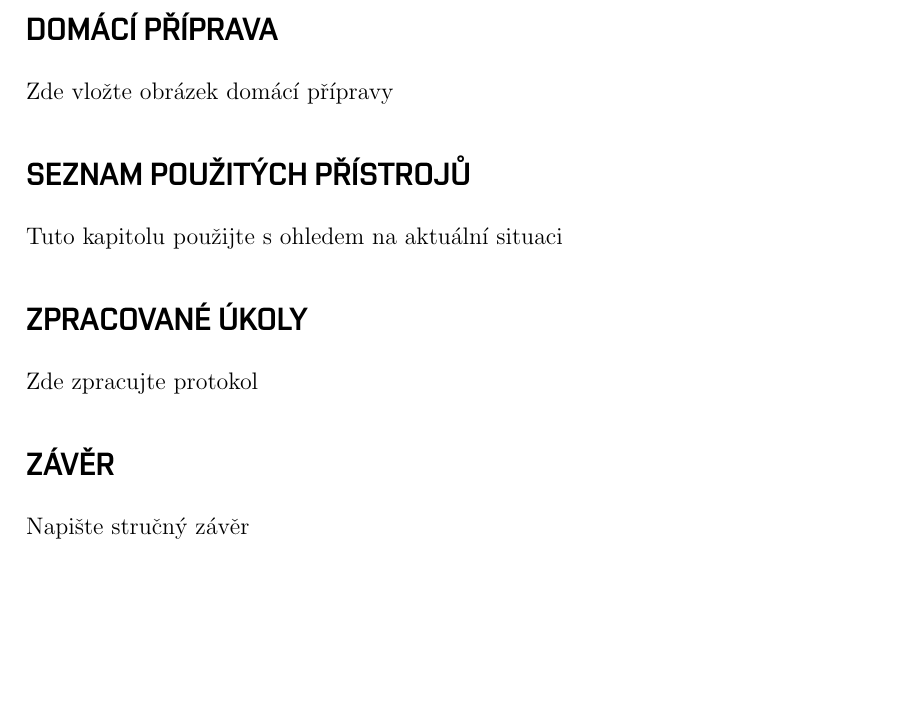
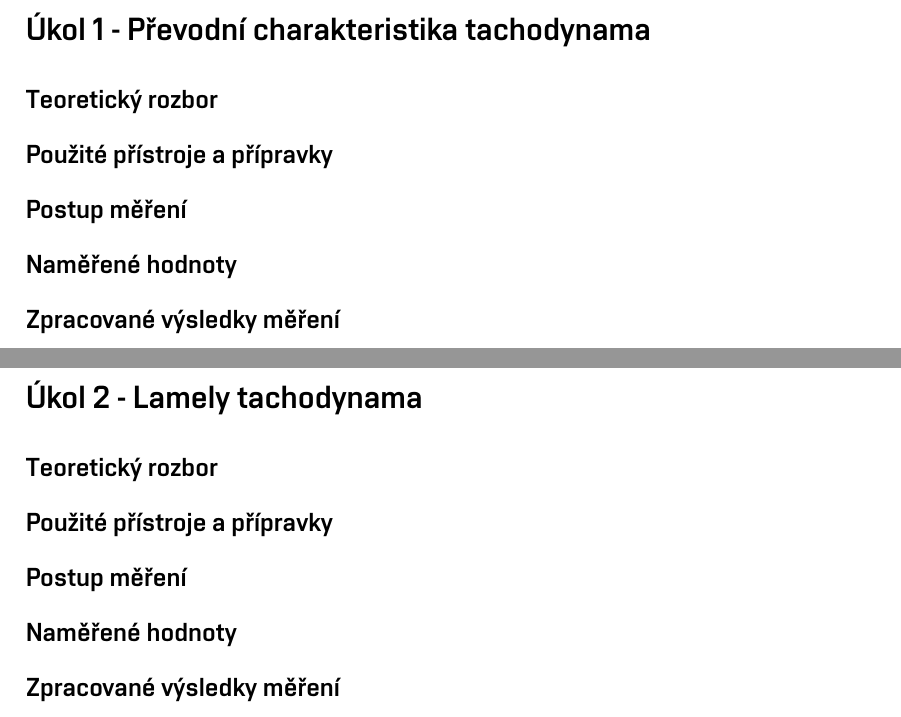
Before and after one commit to VaclavHoracekk/SNI, a LaTeX document (Labiny/5_otacky/main.tex): part of page 3 of 3 before the commit and two parts of pages 3 and 4 of 13 after it, the two joined at a grey line, cut at the place of the change, the shorter picture padded with empty space. The pictures show the PDF file Labiny/5_otacky/main.pdf that the author committed with the source.

Commit message:
Vasek - Vytvoreni struktury protokolu

```diff
--- a/Labiny/5_otacky/main.tex
+++ b/Labiny/5_otacky/main.tex
@@ -59,14 +59,86 @@
                 vypočítejte relativní odchylku.
     \end{enumerate}
 
-\section{DOMÁCÍ PŘÍPRAVA}
-Zde vložte obrázek domácí přípravy
+\section{Úkol 1 - Převodní charakteristika tachodynama}
+    \subsection{Teoretický rozbor}
+    \subsection{Použité přístroje a přípravky}
+    \subsection{Postup měření}
+    \subsection{Naměřené hodnoty}
+    \subsection{Zpracované výsledky měření}
 
-\section{SEZNAM POUŽITÝCH PŘÍSTROJŮ}
-Tuto kapitolu použijte s ohledem na aktuální situaci
+\pagebreak
 
-\section{ZPRACOVANÉ ÚKOLY}
-Zde zpracujte protokol
+\section{Úkol 2 - Lamely tachodynama}
+    \subsection{Teoretický rozbor}
+    \subsection{Použité přístroje a přípravky}
+    \subsection{Postup měření}
+    \subsection{Naměřené hodnoty}
+    \subsection{Zpracované výsledky měření}
 
-\section{ZÁVĚR}
-Napište stručný závěr
+\pagebreak
+
+\section{Úkol 3 - Odrazový snímač}
+    hello
+    \subsection{Teoretický rozbor}
+    \subsection{Použité přístroje a přípravky}
+    \subsection{Postup měření}
+    \subsection{Naměřené hodnoty}
+    \subsection{Zpracované výsledky měření}
+
+\pagebreak
+
+\section{Úkol 4 - Indukční snímač/Hallova sonda}
+    \subsection{Teoretický rozbor}
+    \subsection{Použité přístroje a přípravky}
+    \subsection{Postup měření}
+    \subsection{Naměřené hodnoty}
+    \subsection{Zpracované výsledky měření}
+
+\pagebreak
+
+\section{Úkol 5 - Průběhy signálů z měření ozubených kol}
+    \subsection{Teoretický rozbor}
+    \subsection{Použité přístroje a přípravky}
+    \subsection{Postup měření}
+    \subsection{Naměřené hodnoty}
+    \subsection{Zpracované výsledky měření}
+
+\pagebreak
+
+
+\section{Úkol 6 - Inkrementálního optický snímač/Kvadratutní dekodér}
+    \subsection{Teoretický rozbor}
+    \subsection{Použité přístroje a přípravky}
+    \subsection{Postup měření}
+    \subsection{Naměřené hodnoty}
+    \subsection{Zpracované výsledky měření}
+
+\pagebreak
+
+
+\section{Úkol 7 - Rozlišení inkrementálního optického snímače}
+    \subsection{Teoretický rozbor}
+    \subsection{Použité přístroje a přípravky}
+    \subsection{Postup měření}
+    \subsection{Naměřené hodnoty}
+    \subsection{Zpracované výsledky měření}
+
+\pagebreak
+\section{Úkol 8 - Výstupní napětí resolveru}
+    \subsection{Teoretický rozbor}
+    \subsection{Použité přístroje a přípravky}
+    \subsection{Postup měření}
+    \subsection{Naměřené hodnoty}
+    \subsection{Zpracované výsledky měření}
+
+\pagebreak
+
+
+\section{Úkol 9 - Měření otáček stroboskopem}
+    \subsection{Teoretický rozbor}
+    \subsection{Použité přístroje a přípravky}
+    \subsection{Postup měření}
+    \subsection{Naměřené hodnoty}
+    \subsection{Zpracované výsledky měření}
+
+\pagebreak
```
Also changed, not shown: Labiny/5_otacky/main.pdf, Labiny/5_otacky/main.tex (6 more changed lines), 5 other files.
